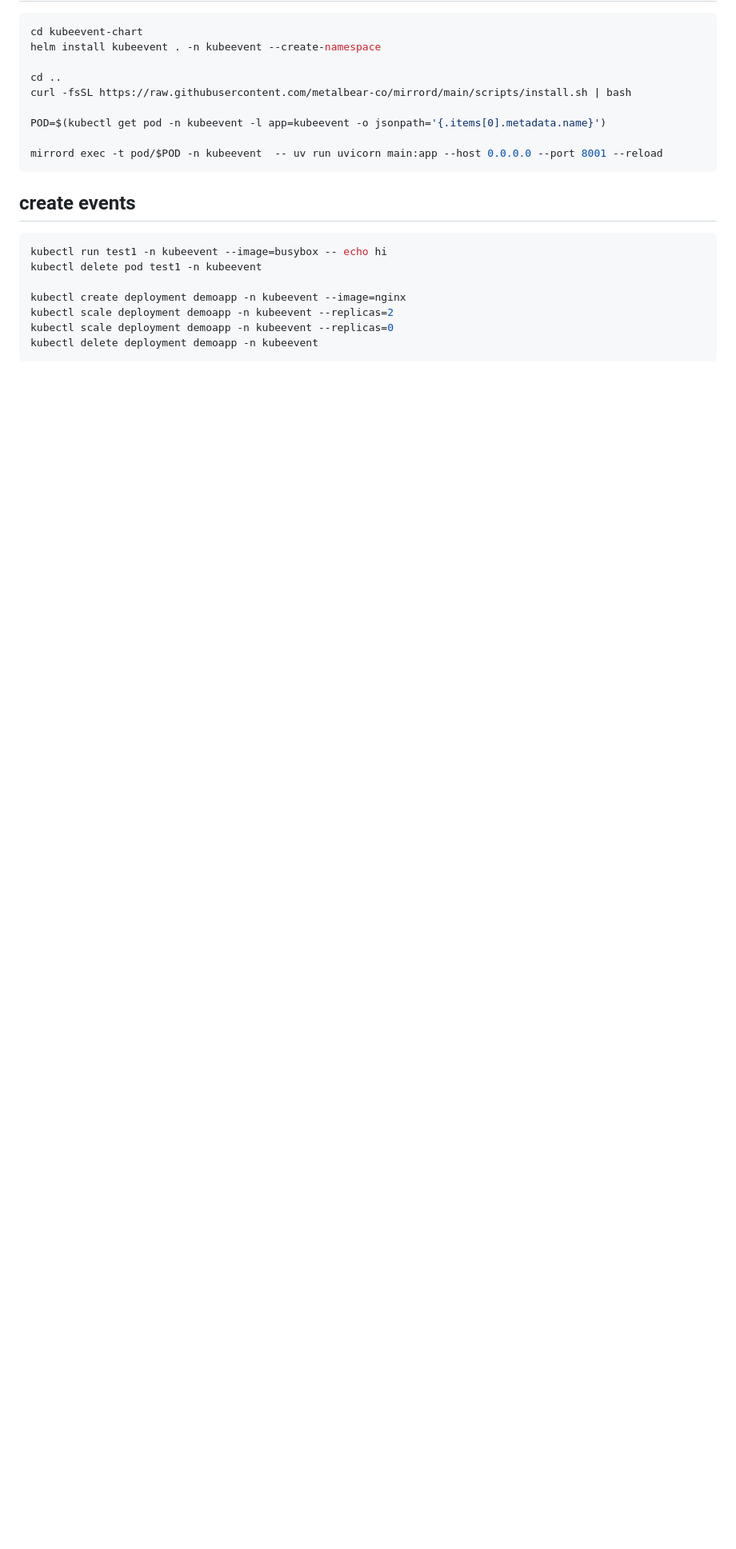
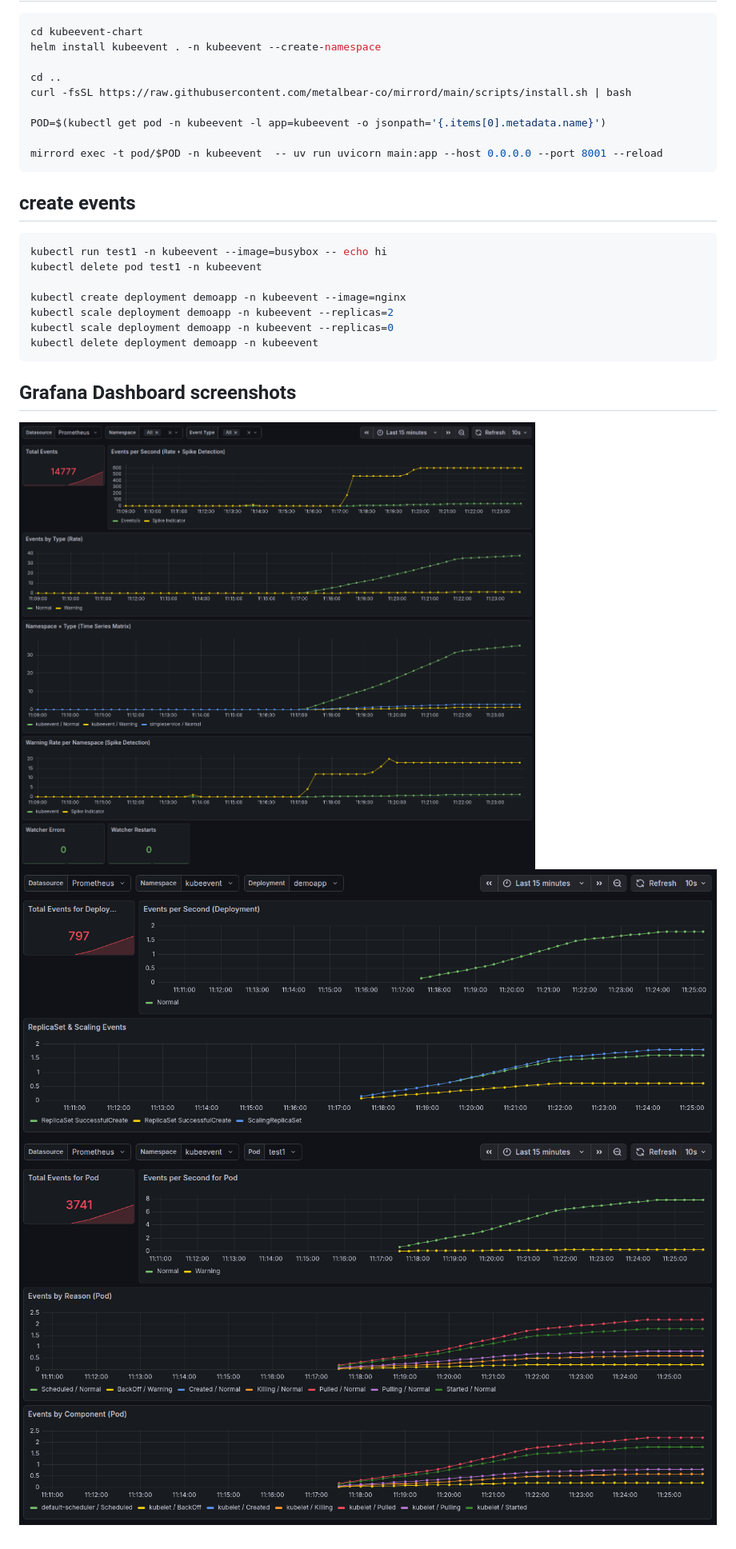
Before and after one commit to wlanboy/kubeevent, a Markdown page: README.md, the part around the change. Shown at 80% size. Rendered like a GitHub page; pictures changed too: screenshots/deployment-dashboard.png (added), screenshots/event-dashboard.png (added), screenshots/pod-dashboard.png (added); blank space fills up the shorter version.

Commit message:
added screenshots for dashboards

````diff
--- a/README.md
+++ b/README.md
@@ -81,3 +81,8 @@ kubectl scale deployment demoapp -n kubeevent --replicas=2
 kubectl scale deployment demoapp -n kubeevent --replicas=0
 kubectl delete deployment demoapp -n kubeevent
 ```
+
+## Grafana Dashboard screenshots
+![Event Dashboard](screenshots/event-dashboard.png)
+![Deployment Dashboard](screenshots/deployment-dashboard.png)
+![Pod Dashboard](screenshots/pod-dashboard.png)
````
